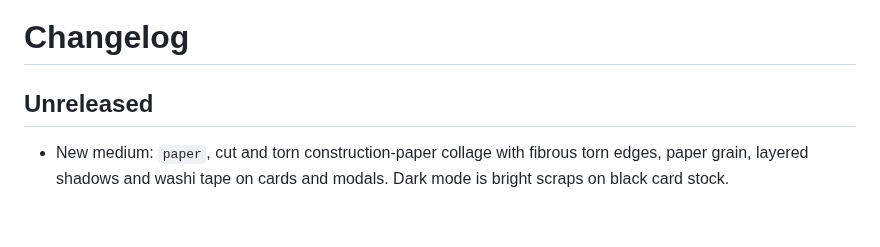
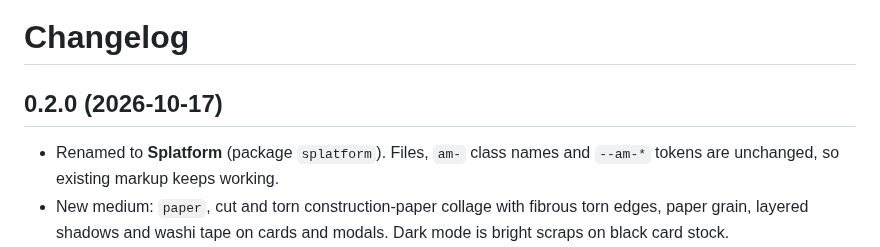
Before and after one commit to ghanemja/art-asset, a Markdown page: CHANGELOG.md, the part around the change. Drawn GitHub-style; blank space fills up the shorter version.

```diff
--- a/CHANGELOG.md
+++ b/CHANGELOG.md
@@ -1,7 +1,8 @@
 # Changelog
 
-## Unreleased
+## 0.2.0 (2026-10-17)
 
+- Renamed to **Splatform** (package `splatform`). Files, `am-` class names and `--am-*` tokens are unchanged, so existing markup keeps working.
 - New medium: `paper`, cut and torn construction-paper collage with fibrous torn edges, paper grain, layered shadows and washi tape on cards and modals. Dark mode is bright scraps on black card stock.
 - New medium: `marker`, felt-tip scribbles: a few fat strokes in one back-and-forth zig-zag with rounded hairpin turns, translucent ink that darkens where it overlaps, and a wobbly marker outline with a highlighter swipe on panels. Dark mode is paint markers on black paper with white labels.
 - Acrylic repainted as thick broken-color impasto: short directional dabs of several related tints, lit ridges and gloss, and edges made of staggered stroke ends instead of a flat fill with a streak texture.
```
Also changed, not shown: README.md (+15 -13 lines), docs/og.png, docs/screenshot.png, 3 other files.
